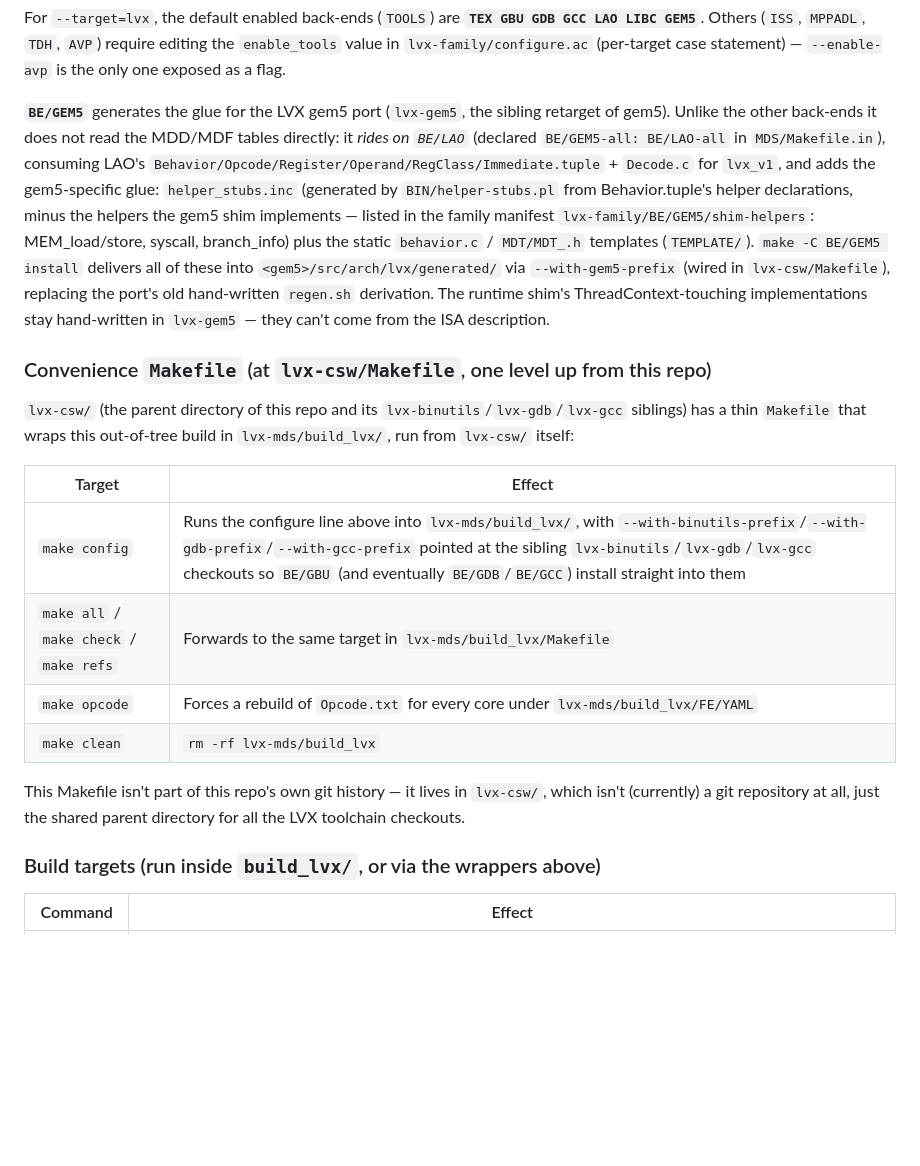
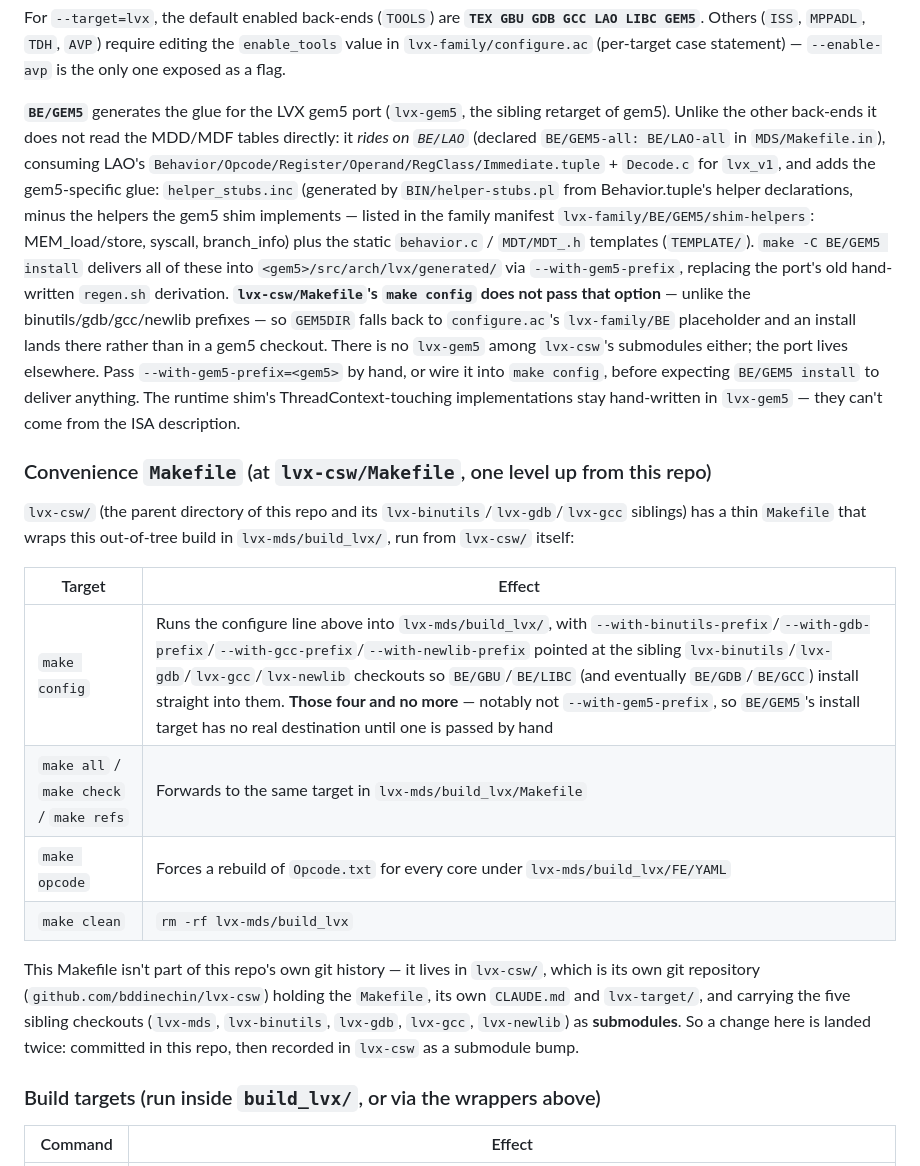
Before and after one commit to bddinechin/lvx-mds, a Markdown page: CLAUDE.md, the part around the change. Drawn GitHub-style; blank space fills up the shorter version.

Commit message:
CLAUDE.md: correct two false claims about the build's surroundings
Both found while trying to settle where BE/GEM5's tuple typedefs belong,
and both would have sent the next reader somewhere that does not exist.

--with-gem5-prefix is documented as "wired in lvx-csw/Makefile".  It is
not: make config passes --with-binutils-prefix, --with-gdb-prefix,
--with-gcc-prefix and --with-newlib-prefix, and nothing else.  So GEM5DIR
falls back to configure.ac's $ABSPATH/BE placeholder and make -C BE/GEM5
install lands in lvx-family/BE rather than in a gem5 checkout -- quietly,
since installing to a placeholder is not an error.  There is no lvx-gem5
submodule either; the port lives on another machine.  The make config row
was wrong in the same direction, omitting --with-newlib-prefix, which is
passed.

lvx-csw is documented as "not a git repository at all, just the shared
parent directory".  It is one -- github.com/bddinechin/lvx-csw -- holding
the Makefile, its own CLAUDE.md and lvx-target/, and carrying the five
sibling checkouts as submodules.  That matters beyond pedantry: a change
here lands twice, once as a commit in this repo and once as a submodule
bump in lvx-csw, and a reader told the parent is not a repository will
not know to do the second.

Verified rather than negated: the four prefixes are what the Makefile
passes, GEM5DIR's default is $ABSPATH/BE, .gitmodules has five entries
and no gem5, and the remote is as stated.

Co-Authored-By: Claude Opus 4.8 <noreply@anthropic.com>

```diff
--- a/CLAUDE.md
+++ b/CLAUDE.md
@@ -38,7 +38,7 @@ mkdir -p build_lvx && cd build_lvx && ../lvx-family/configure --target=lvx
 
 For `--target=lvx`, the default enabled back-ends (`TOOLS`) are **`TEX GBU GDB GCC LAO LIBC GEM5`**. Others (`ISS`, `MPPADL`, `TDH`, `AVP`) require editing the `enable_tools` value in `lvx-family/configure.ac` (per-target case statement) — `--enable-avp` is the only one exposed as a flag.
 
-**`BE/GEM5`** generates the glue for the LVX gem5 port (`lvx-gem5`, the sibling retarget of gem5). Unlike the other back-ends it does not read the MDD/MDF tables directly: it *rides on `BE/LAO`* (declared `BE/GEM5-all: BE/LAO-all` in `MDS/Makefile.in`), consuming LAO's `Behavior/Opcode/Register/Operand/RegClass/Immediate.tuple` + `Decode.c` for `lvx_v1`, and adds the gem5-specific glue: `helper_stubs.inc` (generated by `BIN/helper-stubs.pl` from Behavior.tuple's helper declarations, minus the helpers the gem5 shim implements — listed in the family manifest `lvx-family/BE/GEM5/shim-helpers`: MEM_load/store, syscall, branch_info) plus the static `behavior.c` / `MDT/MDT_.h` templates (`TEMPLATE/`). `make -C BE/GEM5 install` delivers all of these into `<gem5>/src/arch/lvx/generated/` via `--with-gem5-prefix` (wired in `lvx-csw/Makefile`), replacing the port's old hand-written `regen.sh` derivation. The runtime shim's ThreadContext-touching implementations stay hand-written in `lvx-gem5` — they can't come from the ISA description.
+**`BE/GEM5`** generates the glue for the LVX gem5 port (`lvx-gem5`, the sibling retarget of gem5). Unlike the other back-ends it does not read the MDD/MDF tables directly: it *rides on `BE/LAO`* (declared `BE/GEM5-all: BE/LAO-all` in `MDS/Makefile.in`), consuming LAO's `Behavior/Opcode/Register/Operand/RegClass/Immediate.tuple` + `Decode.c` for `lvx_v1`, and adds the gem5-specific glue: `helper_stubs.inc` (generated by `BIN/helper-stubs.pl` from Behavior.tuple's helper declarations, minus the helpers the gem5 shim implements — listed in the family manifest `lvx-family/BE/GEM5/shim-helpers`: MEM_load/store, syscall, branch_info) plus the static `behavior.c` / `MDT/MDT_.h` templates (`TEMPLATE/`). `make -C BE/GEM5 install` delivers all of these into `<gem5>/src/arch/lvx/generated/` via `--with-gem5-prefix`, replacing the port's old hand-written `regen.sh` derivation. **`lvx-csw/Makefile`'s `make config` does not pass that option** — unlike the binutils/gdb/gcc/newlib prefixes — so `GEM5DIR` falls back to `configure.ac`'s `lvx-family/BE` placeholder and an install lands there rather than in a gem5 checkout. There is no `lvx-gem5` among `lvx-csw`'s submodules either; the port lives elsewhere. Pass `--with-gem5-prefix=<gem5>` by hand, or wire it into `make config`, before expecting `BE/GEM5 install` to deliver anything. The runtime shim's ThreadContext-touching implementations stay hand-written in `lvx-gem5` — they can't come from the ISA description.
 
 ### Convenience `Makefile` (at `lvx-csw/Makefile`, one level up from this repo)
 
@@ -46,12 +46,12 @@ For `--target=lvx`, the default enabled back-ends (`TOOLS`) are **`TEX GBU GDB G
 
 | Target | Effect |
 |---|---|
-| `make config` | Runs the configure line above into `lvx-mds/build_lvx/`, with `--with-binutils-prefix`/`--with-gdb-prefix`/`--with-gcc-prefix` pointed at the sibling `lvx-binutils`/`lvx-gdb`/`lvx-gcc` checkouts so `BE/GBU` (and eventually `BE/GDB`/`BE/GCC`) install straight into them |
+| `make config` | Runs the configure line above into `lvx-mds/build_lvx/`, with `--with-binutils-prefix`/`--with-gdb-prefix`/`--with-gcc-prefix`/`--with-newlib-prefix` pointed at the sibling `lvx-binutils`/`lvx-gdb`/`lvx-gcc`/`lvx-newlib` checkouts so `BE/GBU`/`BE/LIBC` (and eventually `BE/GDB`/`BE/GCC`) install straight into them. **Those four and no more** — notably not `--with-gem5-prefix`, so `BE/GEM5`'s install target has no real destination until one is passed by hand |
 | `make all` / `make check` / `make refs` | Forwards to the same target in `lvx-mds/build_lvx/Makefile` |
 | `make opcode` | Forces a rebuild of `Opcode.txt` for every core under `lvx-mds/build_lvx/FE/YAML` |
 | `make clean` | `rm -rf lvx-mds/build_lvx` |
 
-This Makefile isn't part of this repo's own git history — it lives in `lvx-csw/`, which isn't (currently) a git repository at all, just the shared parent directory for all the LVX toolchain checkouts.
+This Makefile isn't part of this repo's own git history — it lives in `lvx-csw/`, which is its own git repository (`github.com/bddinechin/lvx-csw`) holding the `Makefile`, its own `CLAUDE.md` and `lvx-target/`, and carrying the five sibling checkouts (`lvx-mds`, `lvx-binutils`, `lvx-gdb`, `lvx-gcc`, `lvx-newlib`) as **submodules**. So a change here is landed twice: committed in this repo, then recorded in `lvx-csw` as a submodule bump.
 
 ### Build targets (run inside `build_lvx/`, or via the wrappers above)
 
```
